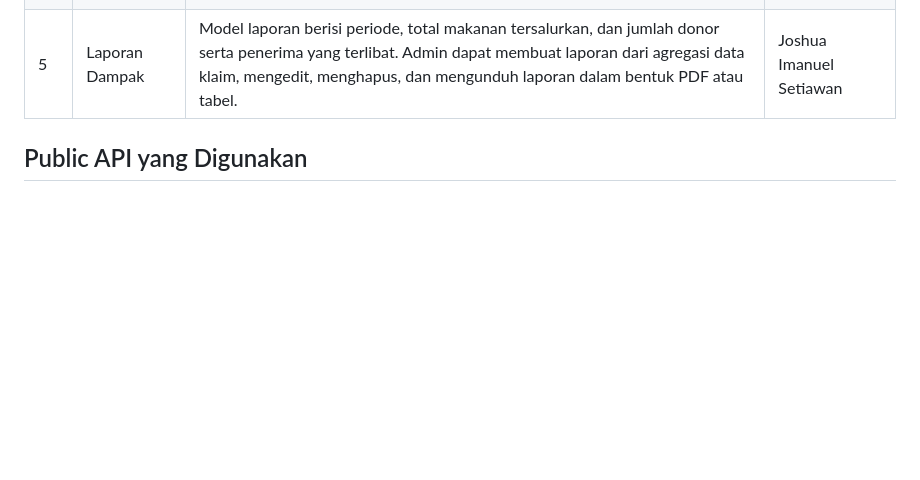
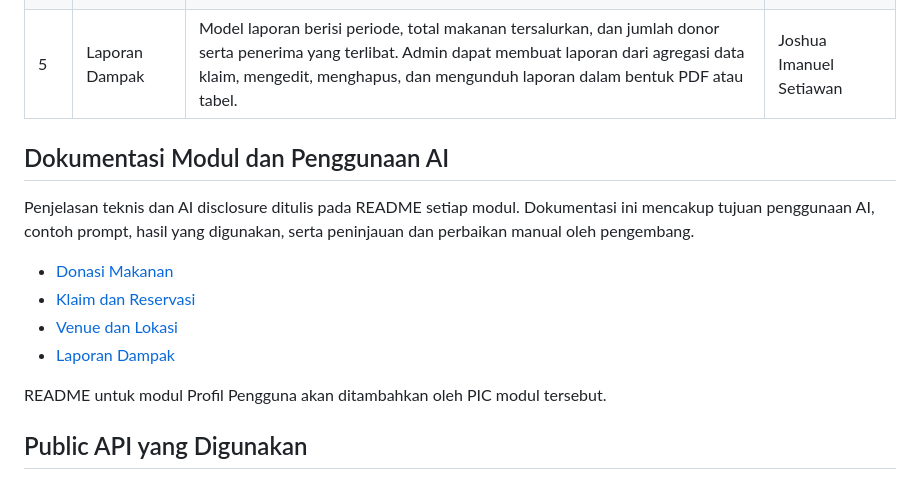
Before and after one commit to Kelompok-7-PBP-D-2026/Proyek-Tengah-Semester, a Markdown page: README.md, the part around the change. Drawn GitHub-style; blank space fills up the shorter version.

Commit message:
docs: tambahkan tautan dokumentasi modul

```diff
--- a/README.md
+++ b/README.md
@@ -40,6 +40,19 @@ Manfaat aplikasi ini bagi masyarakat antara lain:
 | 3 | Klaim dan Reservasi | Model klaim yang berelasi dengan item makanan dan penerima. Penerima dapat membuat klaim, melihat status klaim, dan membatalkannya, sedangkan donor dapat menghapus klaim yang tidak diambil. Hanya penerima yang sudah login yang dapat melihat dan membuat klaim. | Kireina Naura Alifa |
 | 4 | Venue dan Lokasi | Model titik pengambilan berisi nama gedung, fakultas, koordinat, dan deskripsi akses. Admin dan donor dapat mengelola venue, dengan integrasi OpenStreetMap untuk menampilkan peta dan menghitung jarak ke lokasi pengguna. | Immanuel Marvin Pandjaitan |
 | 5 | Laporan Dampak | Model laporan berisi periode, total makanan tersalurkan, dan jumlah donor serta penerima yang terlibat. Admin dapat membuat laporan dari agregasi data klaim, mengedit, menghapus, dan mengunduh laporan dalam bentuk PDF atau tabel. | Joshua Imanuel Setiawan |
+
+## Dokumentasi Modul dan Penggunaan AI
+
+Penjelasan teknis dan AI disclosure ditulis pada README setiap modul. Dokumentasi
+ini mencakup tujuan penggunaan AI, contoh prompt, hasil yang digunakan, serta
+peninjauan dan perbaikan manual oleh pengembang.
+
+- [Donasi Makanan](donasi/README.md)
+- [Klaim dan Reservasi](klaim/README.md)
+- [Venue dan Lokasi](venue/README.md)
+- [Laporan Dampak](laporan/README.md)
+
+README untuk modul Profil Pengguna akan ditambahkan oleh PIC modul tersebut.
 
 ## Public API yang Digunakan
 
```
